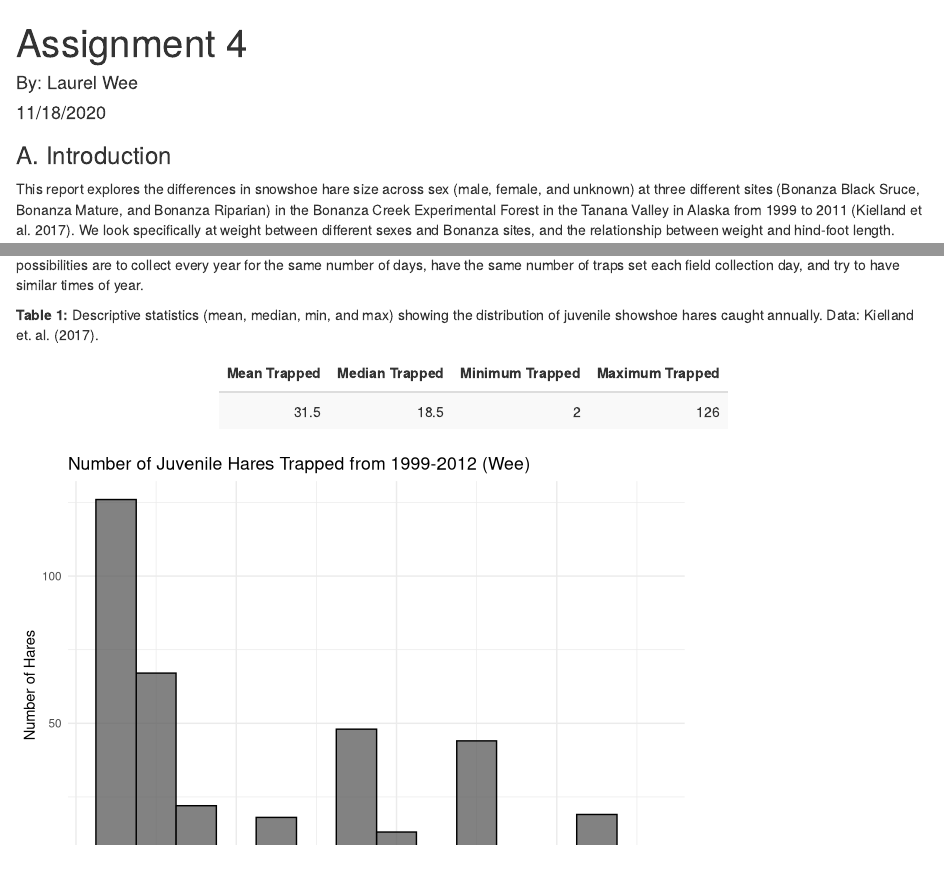
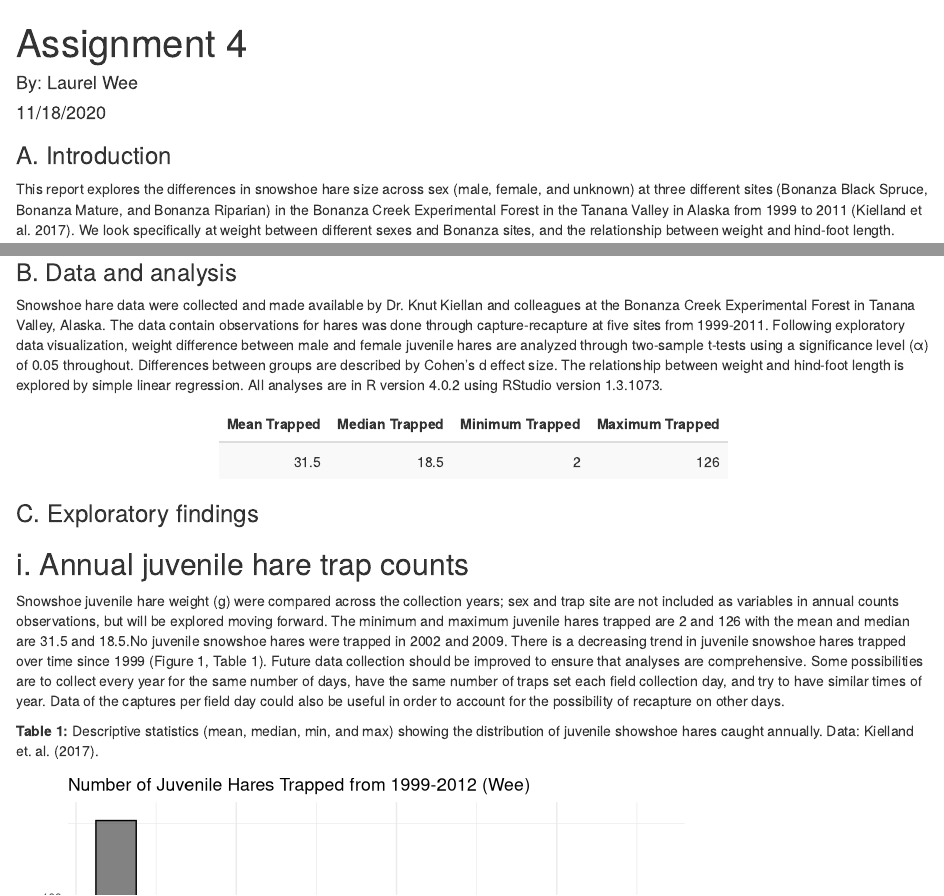
Before and after one commit to laurelwee/a4, an R Markdown document (src/a4_laurel_wee.Rmd): the page in a window 1100 px wide, from its top, and a second part further down, joined at a grey line. Rendered offline with R 4.5, knitr and Pandoc, with nearby package versions; some code elsewhere in the file could not run offline.

````diff
--- a/src/a4_laurel_wee.Rmd
+++ b/src/a4_laurel_wee.Rmd
@@ -18,8 +18,9 @@
 ```
 
 ### A. Introduction
-This report explores the differences in snowshoe hare size across sex (male, female, and unknown) at three different sites (Bonanza Black Sruce, Bonanza Mature, and Bonanza Riparian) in the Bonanza Creek Experimental Forest in the Tanana Valley in Alaska from 1999 to 2011 (Kielland et al. 2017). We look specifically at weight between different sexes and Bonanza sites, and the relationship between weight and hind-foot length.
+This report explores the differences in snowshoe hare size across sex (male, female, and unknown) at three different sites (Bonanza Black Spruce, Bonanza Mature, and Bonanza Riparian) in the Bonanza Creek Experimental Forest in the Tanana Valley in Alaska from 1999 to 2011 (Kielland et al. 2017). We look specifically at weight between different sexes and Bonanza sites, and the relationship between weight and hind-foot length.
 
 ### B. Data and analysis
+Snowshoe hare data were collected and made available by Dr. Knut Kiellan and colleagues at the Bonanza Creek Experimental Forest in Tanana Valley, Alaska. The data contain observations for hares was done through capture-recapture at five sites from 1999-2011. Following exploratory data visualization, weight  difference between male and female juvenile hares are analyzed through two-sample t-tests using a significance level (α) of 0.05 throughout. Differences between groups are described by Cohen’s d effect size. The relationship between weight and hind-foot length is explored by simple linear regression. All analyses are in R version 4.0.2 using RStudio version 1.3.1073.
 
 
@@ -57,9 +54,6 @@
   count(juvenile_year) %>%
   rename("sample_size"= n)
 ```
-
-**Table 1:** Descriptive statistics (mean, median, min, and max) showing the distribution of juvenile showshoe hares caught annually. Data: Kielland et. al. (2017).
-
 ```{r}
 # Create a subset of data for the summary statistics of annual hares trapped.
 juvenile_summary <- annual_hares_juvenile %>%
@@ -74,6 +68,13 @@
   kable(col.names = c("Mean Trapped", "Median Trapped" , "Minimum Trapped", "Maximum Trapped")) %>%
   kable_styling(bootstrap_options = "striped", full_width = FALSE)
 ```
+### C. Exploratory findings
+
+## i. Annual juvenile hare trap counts
+Snowshoe juvenile hare weight (g) were compared across the collection years; sex and trap site are not included as variables in annual counts observations, but will be explored moving forward.  The minimum and maximum juvenile hares trapped are `r juvenile_summary$min` and `r juvenile_summary$max` with the mean and median are `r juvenile_summary$mean` and `r juvenile_summary$median`.No juvenile snowshoe hares were trapped in 2002 and 2009. There is a decreasing trend in juvenile snowshoe hares trapped over time since 1999 (Figure 1, Table 1). Future data collection should be improved to ensure that analyses are comprehensive. Some possibilities are to collect every year for the same number of days, have the same number of traps set each field collection day, and try to have similar times of year. Data of the captures per field day could also be useful in order to account for the possibility of recapture on other days.
+
+**Table 1:** Descriptive statistics (mean, median, min, and max) showing the distribution of juvenile
+showshoe hares caught annually. Data: Kielland et. al. (2017).
 
 ```{r}
 # Make a graph showing the annual juvenile hares trapped
````
Also changed, not shown: src/a4_laurel_wee.Rmd (4 more changed lines).
